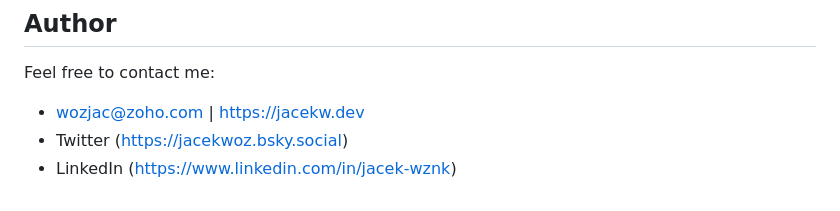
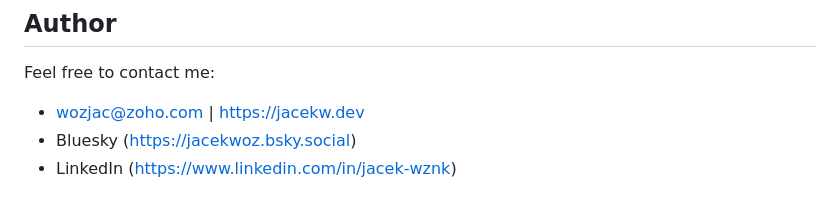
Before and after one commit to wozjac/omg-odata-mock-generator, a Markdown page: README.md, the part around the change. Rendered like a GitHub page.

Commit message:
docs: remove X link, switch to Bluesky, Slava Ukraini, puck Russia and Musk

```diff
--- a/README.md
+++ b/README.md
@@ -454,5 +454,5 @@ This plugin is licensed under the [MIT license](http://opensource.org/licenses/M
 Feel free to contact me:
 
 - <wozjac@zoho.com> | <https://jacekw.dev>
-- Twitter (<https://jacekwoz.bsky.social>)
+- Bluesky (<https://jacekwoz.bsky.social>)
 - LinkedIn (<https://www.linkedin.com/in/jacek-wznk>)
```
